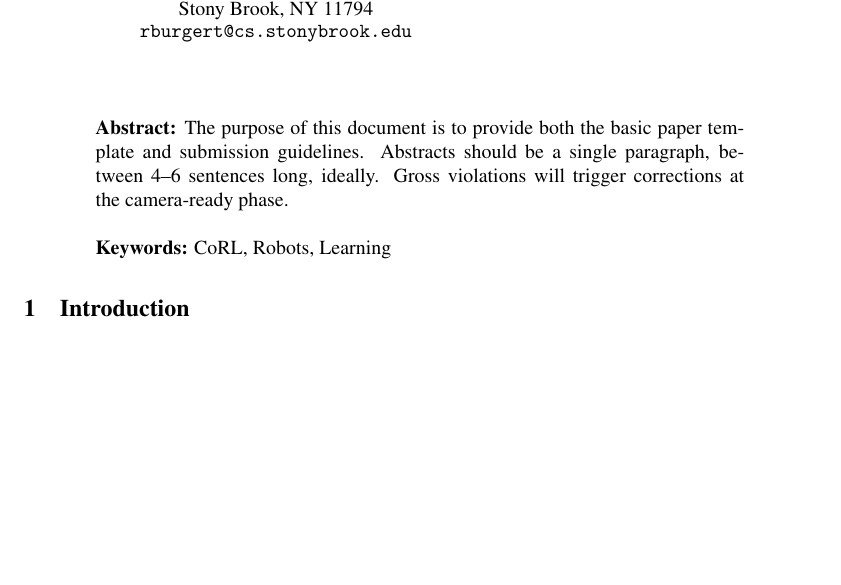
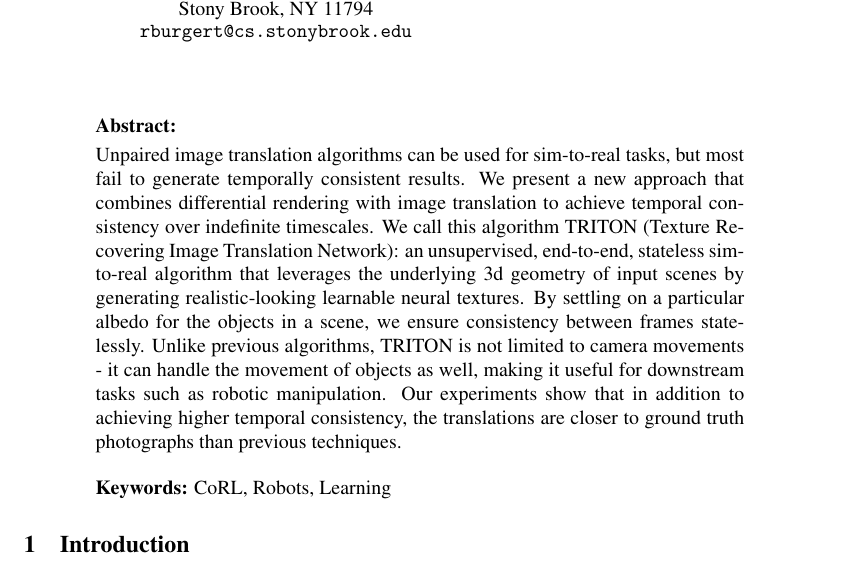
Before and after one commit to RyannDaGreat/TRITON-Paper, a LaTeX problem sheet (CORL/example.tex): part of page 1 of 3, cut so that both start at the same text, the shorter picture padded with empty space. Compiled offline with pdfLaTeX.

Commit message:
Added abstract

```diff
--- a/CORL/example.tex
+++ b/CORL/example.tex
@@ -43,7 +43,24 @@
 %===============================================================================
 
 \begin{abstract}
-    The purpose of this document is to provide both the basic paper template and submission guidelines. Abstracts should be a single paragraph, between 4--6 sentences long, ideally. Gross violations will trigger corrections at the camera-ready phase.
+	% Abstracts should be a single paragraph, between 4--6 sentences long, ideally. Gross violations will trigger corrections at the camera-ready phase.
+
+	% Because of the 6 senence limit, I've commented out some of the sentences...
+
+	Unpaired image translation algorithms can be used for sim-to-real tasks, but most fail to generate temporally consistent results.
+	% Because of this, the details or even identity of a particular object might change as it moves across a scene.
+	We present a new approach that combines differential rendering with image translation to achieve temporal consistency over indefinite timescales.
+%
+	%TURNING TWO SENTENCES INTO ONE:
+	% We call this algorithm TRITON (Texture Recovering Image Translation Network): an unsupervised, end-to-end, stateless sim-to-real algorithm.
+	% Unlike previous techniques, TRITON leverages the underlying 3d geometry of input scenes by generating realistic-looking learnable neural textures.
+	We call this algorithm TRITON (Texture Recovering Image Translation Network): an unsupervised, end-to-end, stateless sim-to-real algorithm that
+	leverages the underlying 3d geometry of input scenes by generating realistic-looking learnable neural textures.
+%
+	% These textures are projected onto the surfaces of input scenes, which are then fed through an image translation network to obtain the final outputs.
+	By settling on a particular albedo for the objects in a scene, we ensure consistency between frames statelessly.
+	Unlike previous algorithms, TRITON is not limited to camera movements - it can handle the movement of objects as well, making it useful for downstream tasks such as robotic manipulation.
+	Our experiments show that in addition to achieving higher temporal consistency, the translations are closer to ground truth photographs than previous techniques.
 \end{abstract}
 
 % Two or three meaningful keywords should be added here
```
